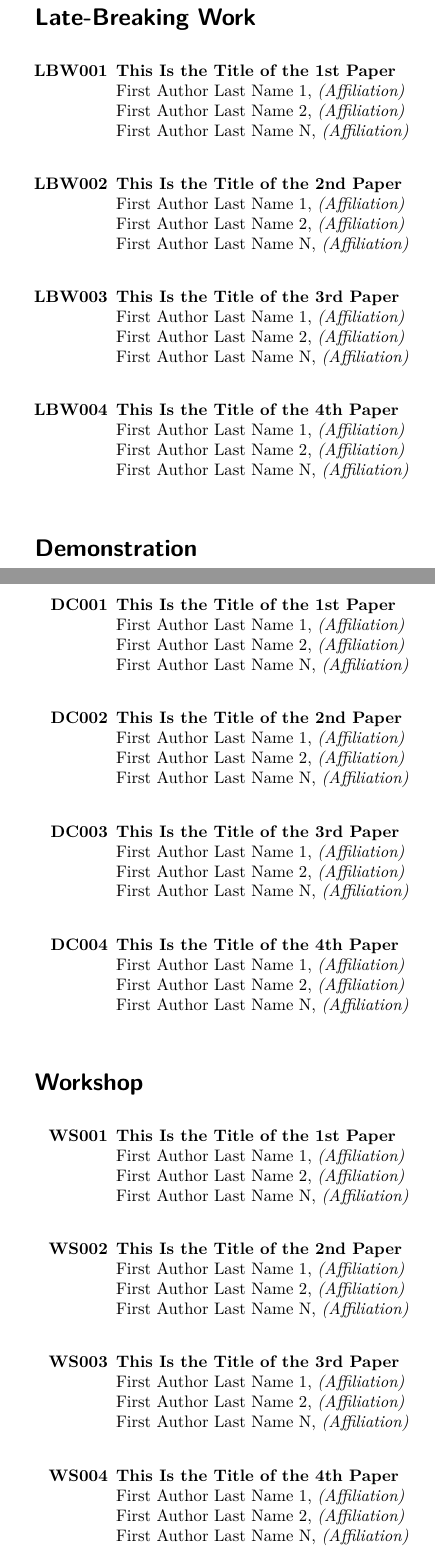
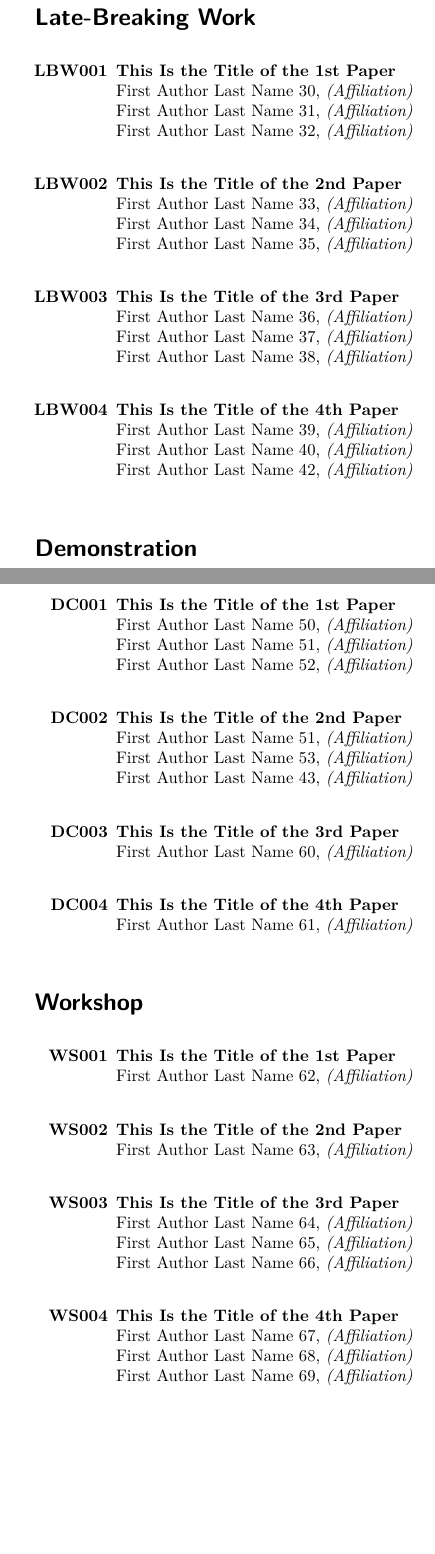
Before and after one commit to sigchi/ACM-DL-Front-Matter-Template, a LaTeX document (main-front-matter.tex, which reads content/content.tex): two parts of pages 5 and 6 of 14, joined at a grey line, cut so that both start at the same text, the shorter picture padded with empty space. Compiled offline with XeLaTeX.

Commit message:
update dummy author names

```diff
--- a/content/content.tex
+++ b/content/content.tex
@@ -66,30 +66,30 @@ First Author Last Name N, \emph{(Affiliation)}\\
 %PCS ID: lbw1111
 \item[\href{https://doi.org/10.1145/1122445.1122456}{\textbf{LBW001}}]
 \href{https://doi.org/10.1145/1122445.1122456}{\textbf{This Is the Title of the 1st Paper}}\\
-First Author Last Name 1, \emph{(Affiliation)}\\
-First Author Last Name 2, \emph{(Affiliation)}\\
-First Author Last Name N, \emph{(Affiliation)}\\
+First Author Last Name 30, \emph{(Affiliation)}\\
+First Author Last Name 31, \emph{(Affiliation)}\\
+First Author Last Name 32, \emph{(Affiliation)}\\
 
 %PCS ID: lbw2222
 \item[\href{https://doi.org/10.1145/1122445.1122456}{\textbf{LBW002}}]
 \href{https://doi.org/10.1145/1122445.1122456}{\textbf{This Is the Title of the 2nd Paper}}\\
-First Author Last Name 1, \emph{(Affiliation)}\\
-First Author Last Name 2, \emph{(Affiliation)}\\
-First Author Last Name N, \emph{(Affiliation)}\\
+First Author Last Name 33, \emph{(Affiliation)}\\
+First Author Last Name 34, \emph{(Affiliation)}\\
+First Author Last Name 35, \emph{(Affiliation)}\\
 
 %PCS ID: lbw3333
 \item[\href{https://doi.org/10.1145/1122445.1122456}{\textbf{LBW003}}]
 \href{https://doi.org/10.1145/1122445.1122456}{\textbf{This Is the Title of the 3rd Paper}}\\
-First Author Last Name 1, \emph{(Affiliation)}\\
-First Author Last Name 2, \emph{(Affiliation)}\\
-First Author Last Name N, \emph{(Affiliation)}\\
+First Author Last Name 36, \emph{(Affiliation)}\\
+First Author Last Name 37, \emph{(Affiliation)}\\
+First Author Last Name 38, \emph{(Affiliation)}\\
 
 %PCS ID: lbw4444
 \item[\href{https://doi.org/10.1145/1122445.1122456}{\textbf{LBW004}}]
 \href{https://doi.org/10.1145/1122445.1122456}{\textbf{This Is the Title of the 4th Paper}}\\
-First Author Last Name 1, \emph{(Affiliation)}\\
-First Author Last Name 2, \emph{(Affiliation)}\\
-First Author Last Name N, \emph{(Affiliation)}\\
+First Author Last Name 39, \emph{(Affiliation)}\\
+First Author Last Name 40, \emph{(Affiliation)}\\
+First Author Last Name 42, \emph{(Affiliation)}\\
 \end{enumerate}
 
 
@@ -130,30 +130,26 @@ First Author Last Name N, \emph{(Affiliation)}\\
 %PCS ID: dc1111
 \item[\href{https://doi.org/10.1145/1122445.1122456}{\textbf{DC001}}]
 \href{https://doi.org/10.1145/1122445.1122456}{\textbf{This Is the Title of the 1st Paper}}\\
-First Author Last Name 1, \emph{(Affiliation)}\\
-First Author Last Name 2, \emph{(Affiliation)}\\
-First Author Last Name N, \emph{(Affiliation)}\\
+First Author Last Name 50, \emph{(Affiliation)}\\
+First Author Last Name 51, \emph{(Affiliation)}\\
+First Author Last Name 52, \emph{(Affiliation)}\\
 
 %PCS ID: dc2222
 \item[\href{https://doi.org/10.1145/1122445.1122456}{\textbf{DC002}}]
 \href{https://doi.org/10.1145/1122445.1122456}{\textbf{This Is the Title of the 2nd Paper}}\\
-First Author Last Name 1, \emph{(Affiliation)}\\
-First Author Last Name 2, \emph{(Affiliation)}\\
-First Author Last Name N, \emph{(Affiliation)}\\
+First Author Last Name 51, \emph{(Affiliation)}\\
+First Author Last Name 53, \emph{(Affiliation)}\\
+First Author Last Name 43, \emph{(Affiliation)}\\
 
 %PCS ID: dc3333
 \item[\href{https://doi.org/10.1145/1122445.1122456}{\textbf{DC003}}]
 \href{https://doi.org/10.1145/1122445.1122456}{\textbf{This Is the Title of the 3rd Paper}}\\
-First Author Last Name 1, \emph{(Affiliation)}\\
-First Author Last Name 2, \emph{(Affiliation)}\\
-First Author Last Name N, \emph{(Affiliation)}\\
+First Author Last Name 60, \emph{(Affiliation)}\\
 
 %PCS ID: dc4444
 \item[\href{https://doi.org/10.1145/1122445.1122456}{\textbf{DC004}}]
 \href{https://doi.org/10.1145/1122445.1122456}{\textbf{This Is the Title of the 4th Paper}}\\
-First Author Last Name 1, \emph{(Affiliation)}\\
-First Author Last Name 2, \emph{(Affiliation)}\\
-First Author Last Name N, \emph{(Affiliation)}\\
+First Author Last Name 61, \emph{(Affiliation)}\\
 \end{enumerate}
 
 
@@ -162,28 +158,24 @@ First Author Last Name N, \emph{(Affiliation)}\\
 %PCS ID: ws1111
 \item[\href{https://doi.org/10.1145/1122445.1122456}{\textbf{WS001}}]
 \href{https://doi.org/10.1145/1122445.1122456}{\textbf{This Is the Title of the 1st Paper}}\\
-First Author Last Name 1, \emph{(Affiliation)}\\
-First Author Last Name 2, \emph{(Affiliation)}\\
-First Author Last Name N, \emph{(Affiliation)}\\
+First Author Last Name 62, \emph{(Affiliation)}\\
 
 %PCS ID: ws2222
 \item[\href{https://doi.org/10.1145/1122445.1122456}{\textbf{WS002}}]
 \href{https://doi.org/10.1145/1122445.1122456}{\textbf{This Is the Title of the 2nd Paper}}\\
-First Author Last Name 1, \emph{(Affiliation)}\\
-First Author Last Name 2, \emph{(Affiliation)}\\
-First Author Last Name N, \emph{(Affiliation)}\\
+First Author Last Name 63, \emph{(Affiliation)}\\
 
 %PCS ID: ws3333
 \item[\href{https://doi.org/10.1145/1122445.1122456}{\textbf{WS003}}]
 \href{https://doi.org/10.1145/1122445.1122456}{\textbf{This Is the Title of the 3rd Paper}}\\
-First Author Last Name 1, \emph{(Affiliation)}\\
-First Author Last Name 2, \emph{(Affiliation)}\\
-First Author Last Name N, \emph{(Affiliation)}\\
+First Author Last Name 64, \emph{(Affiliation)}\\
+First Author Last Name 65, \emph{(Affiliation)}\\
+First Author Last Name 66, \emph{(Affiliation)}\\
 
 %PCS ID: ws4444
 \item[\href{https://doi.org/10.1145/1122445.1122456}{\textbf{WS004}}]
 \href{https://doi.org/10.1145/1122445.1122456}{\textbf{This Is the Title of the 4th Paper}}\\
-First Author Last Name 1, \emph{(Affiliation)}\\
-First Author Last Name 2, \emph{(Affiliation)}\\
-First Author Last Name N, \emph{(Affiliation)}\\
+First Author Last Name 67, \emph{(Affiliation)}\\
+First Author Last Name 68, \emph{(Affiliation)}\\
+First Author Last Name 69, \emph{(Affiliation)}\\
 \end{enumerate}
```
Also changed, not shown: content/content.tex (70 more changed lines).
